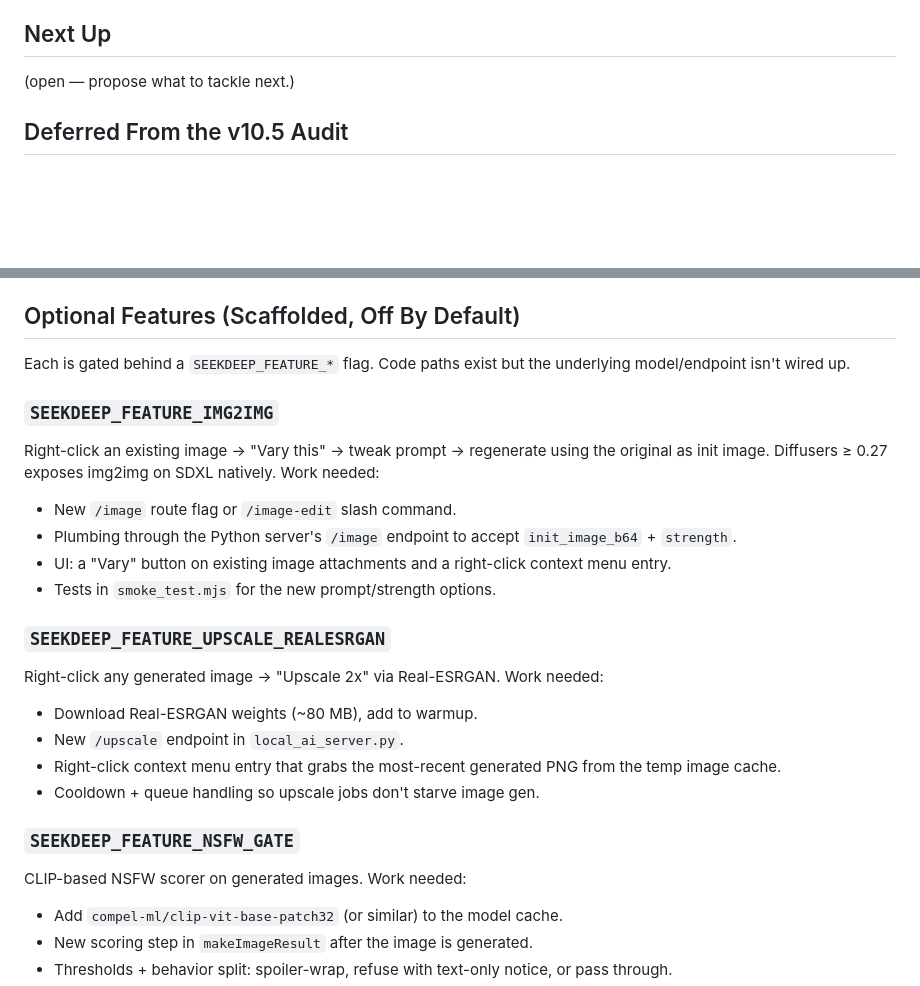
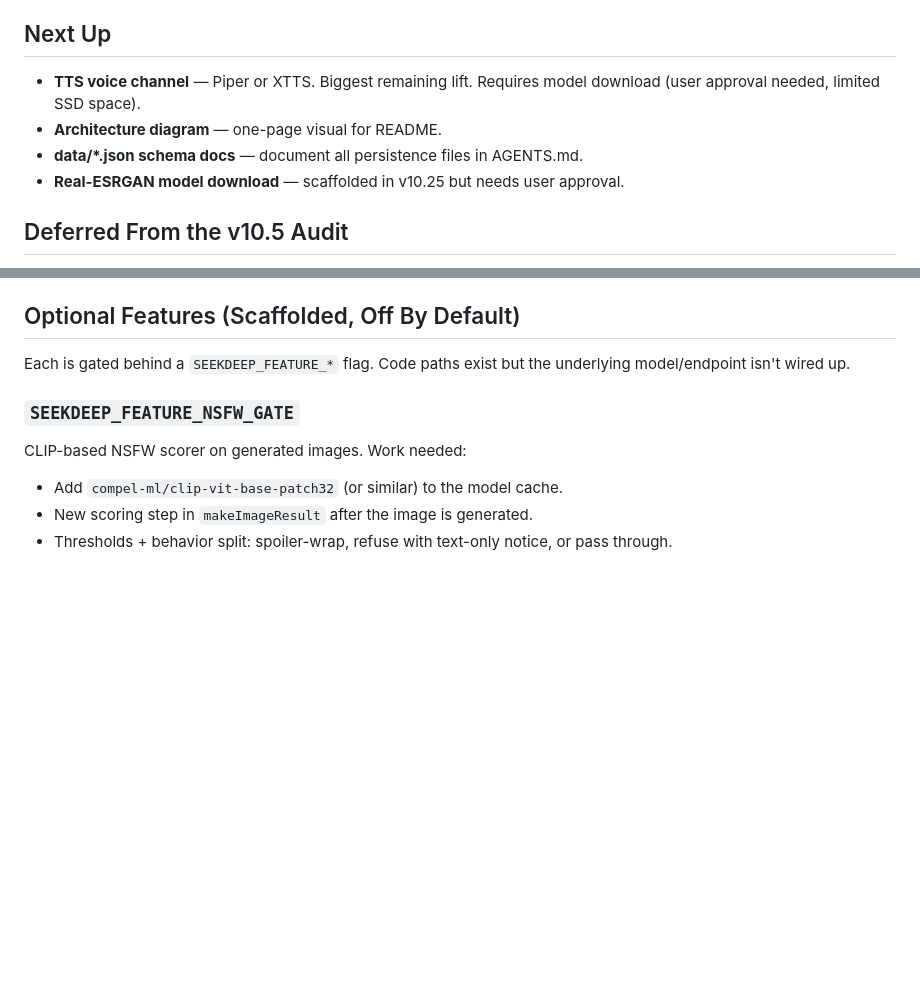
Before and after one commit to NathanNeurotic/SeekDeep-DiscordBot, a Markdown page: PLANNED.md, 2 parts joined by grey strips. Drawn GitHub-style; blank space fills up the shorter version.

```diff
--- a/PLANNED.md
+++ b/PLANNED.md
@@ -20,7 +44,10 @@ What was scoped but NOT shipped:
 
 ## Next Up
 
-(open — propose what to tackle next.)
+- **TTS voice channel** — Piper or XTTS. Biggest remaining lift. Requires model download (user approval needed, limited SSD space).
+- **Architecture diagram** — one-page visual for README.
+- **data/*.json schema docs** — document all persistence files in AGENTS.md.
+- **Real-ESRGAN model download** — scaffolded in v10.25 but needs user approval.
 
 ## Deferred From the v10.5 Audit
 
@@ -32,24 +59,6 @@ These were flagged in the audit but deliberately not pursued during v10.5–v10.
 ## Optional Features (Scaffolded, Off By Default)
 
 Each is gated behind a `SEEKDEEP_FEATURE_*` flag. Code paths exist but the underlying model/endpoint isn't wired up.
-
-### `SEEKDEEP_FEATURE_IMG2IMG`
-
-Right-click an existing image → "Vary this" → tweak prompt → regenerate using the original as init image. Diffusers ≥ 0.27 exposes img2img on SDXL natively. Work needed:
-
-- New `/image` route flag or `/image-edit` slash command.
-- Plumbing through the Python server's `/image` endpoint to accept `init_image_b64` + `strength`.
-- UI: a "Vary" button on existing image attachments and a right-click context menu entry.
-- Tests in `smoke_test.mjs` for the new prompt/strength options.
-
-### `SEEKDEEP_FEATURE_UPSCALE_REALESRGAN`
-
-Right-click any generated image → "Upscale 2x" via Real-ESRGAN. Work needed:
-
-- Download Real-ESRGAN weights (~80 MB), add to warmup.
-- New `/upscale` endpoint in `local_ai_server.py`.
-- Right-click context menu entry that grabs the most-recent generated PNG from the temp image cache.
-- Cooldown + queue handling so upscale jobs don't starve image gen.
 
 ### `SEEKDEEP_FEATURE_NSFW_GATE`
 
```
Also changed, not shown: other parts of PLANNED.md (+28 -9 lines), COMMANDS.md (+4 -0 lines).
